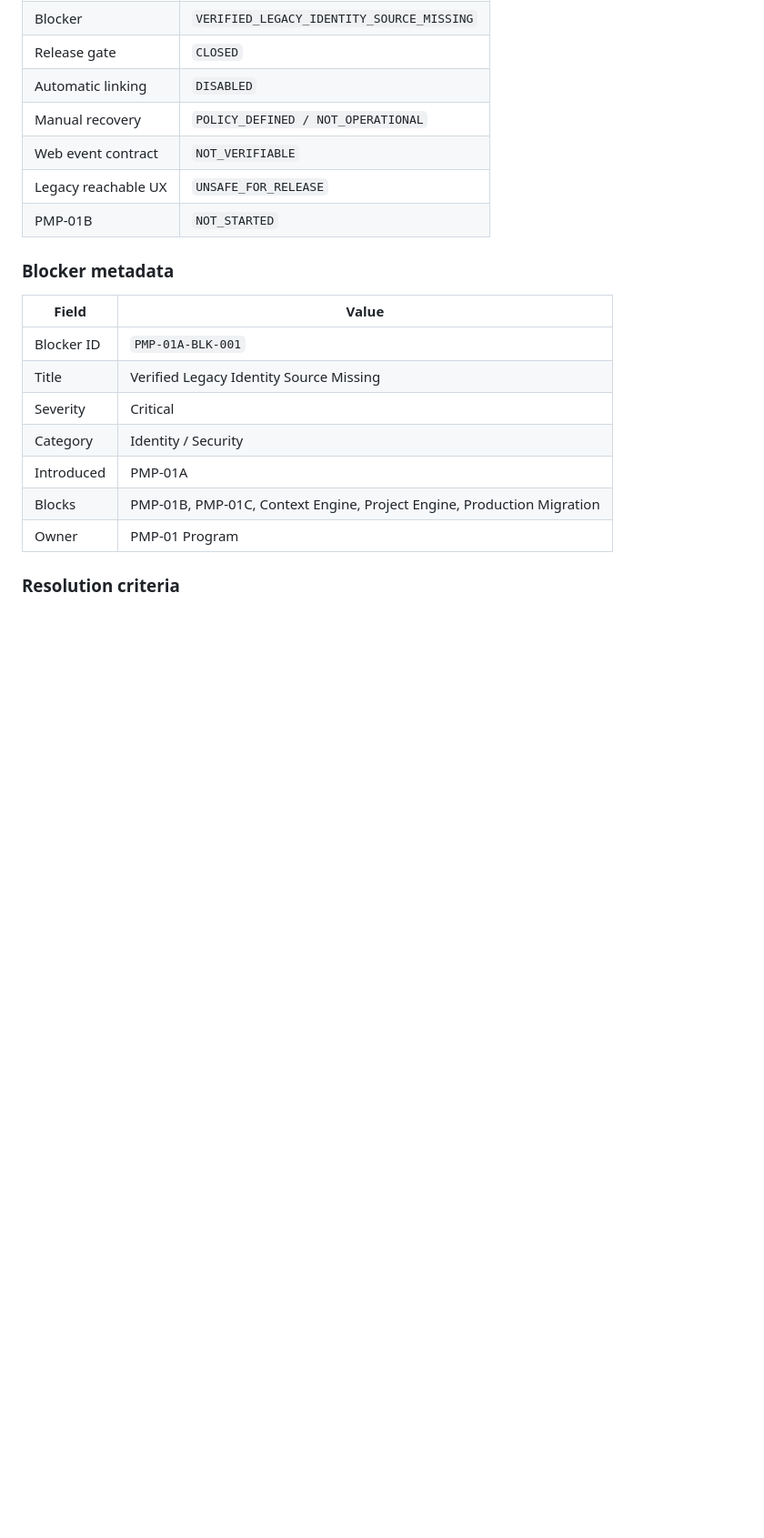
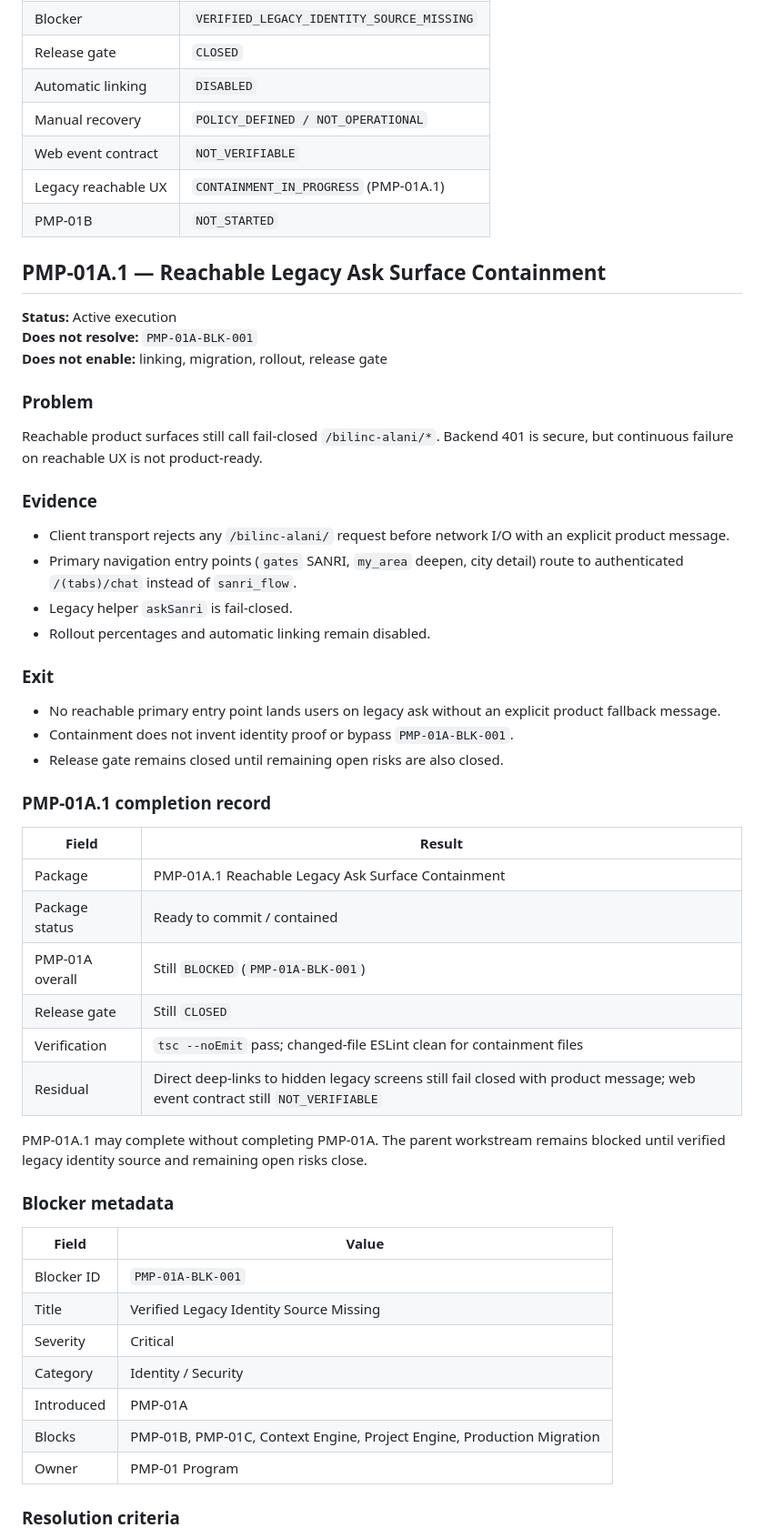
Before and after one commit to CaelinusAl/sanri-api, a Markdown page: docs/pmp-01-secure-migration-execution-plan.md, the part around the change. Shown at 91% size. GitHub-like rendering; blank space fills up the shorter version.

Commit message:
docs(pmp): record PMP-01A.1 containment evidence
- mark reachable legacy ask containment as completed package
- keep parent PMP-01A blocked and release gate closed
- record verification and residual open risks

Co-authored-by: Cursor <cursoragent@cursor.com>

```diff
--- a/docs/pmp-01-secure-migration-execution-plan.md
+++ b/docs/pmp-01-secure-migration-execution-plan.md
@@ -23,8 +23,49 @@
 | Automatic linking | `DISABLED` |
 | Manual recovery | `POLICY_DEFINED / NOT_OPERATIONAL` |
 | Web event contract | `NOT_VERIFIABLE` |
-| Legacy reachable UX | `UNSAFE_FOR_RELEASE` |
+| Legacy reachable UX | `CONTAINMENT_IN_PROGRESS` (PMP-01A.1) |
 | PMP-01B | `NOT_STARTED` |
+
+## PMP-01A.1 — Reachable Legacy Ask Surface Containment
+
+**Status:** Active execution
+**Does not resolve:** `PMP-01A-BLK-001`
+**Does not enable:** linking, migration, rollout, release gate
+
+### Problem
+
+Reachable product surfaces still call fail-closed `/bilinc-alani/*`. Backend 401
+is secure, but continuous failure on reachable UX is not product-ready.
+
+### Evidence
+
+- Client transport rejects any `/bilinc-alani/` request before network I/O with
+  an explicit product message.
+- Primary navigation entry points (`gates` SANRI, `my_area` deepen, city
+  detail) route to authenticated `/(tabs)/chat` instead of `sanri_flow`.
+- Legacy helper `askSanri` is fail-closed.
+- Rollout percentages and automatic linking remain disabled.
+
+### Exit
+
+- No reachable primary entry point lands users on legacy ask without an
+  explicit product fallback message.
+- Containment does not invent identity proof or bypass `PMP-01A-BLK-001`.
+- Release gate remains closed until remaining open risks are also closed.
+
+### PMP-01A.1 completion record
+
+| Field | Result |
+|---|---|
+| Package | PMP-01A.1 Reachable Legacy Ask Surface Containment |
+| Package status | Ready to commit / contained |
+| PMP-01A overall | Still `BLOCKED` (`PMP-01A-BLK-001`) |
+| Release gate | Still `CLOSED` |
+| Verification | `tsc --noEmit` pass; changed-file ESLint clean for containment files |
+| Residual | Direct deep-links to hidden legacy screens still fail closed with product message; web event contract still `NOT_VERIFIABLE` |
+
+PMP-01A.1 may complete without completing PMP-01A. The parent workstream remains
+blocked until verified legacy identity source and remaining open risks close.
 
 ### Blocker metadata
 
```
Also changed, not shown: docs/SANRI-Product-Maturation-Program.md (+8 -5 lines).
